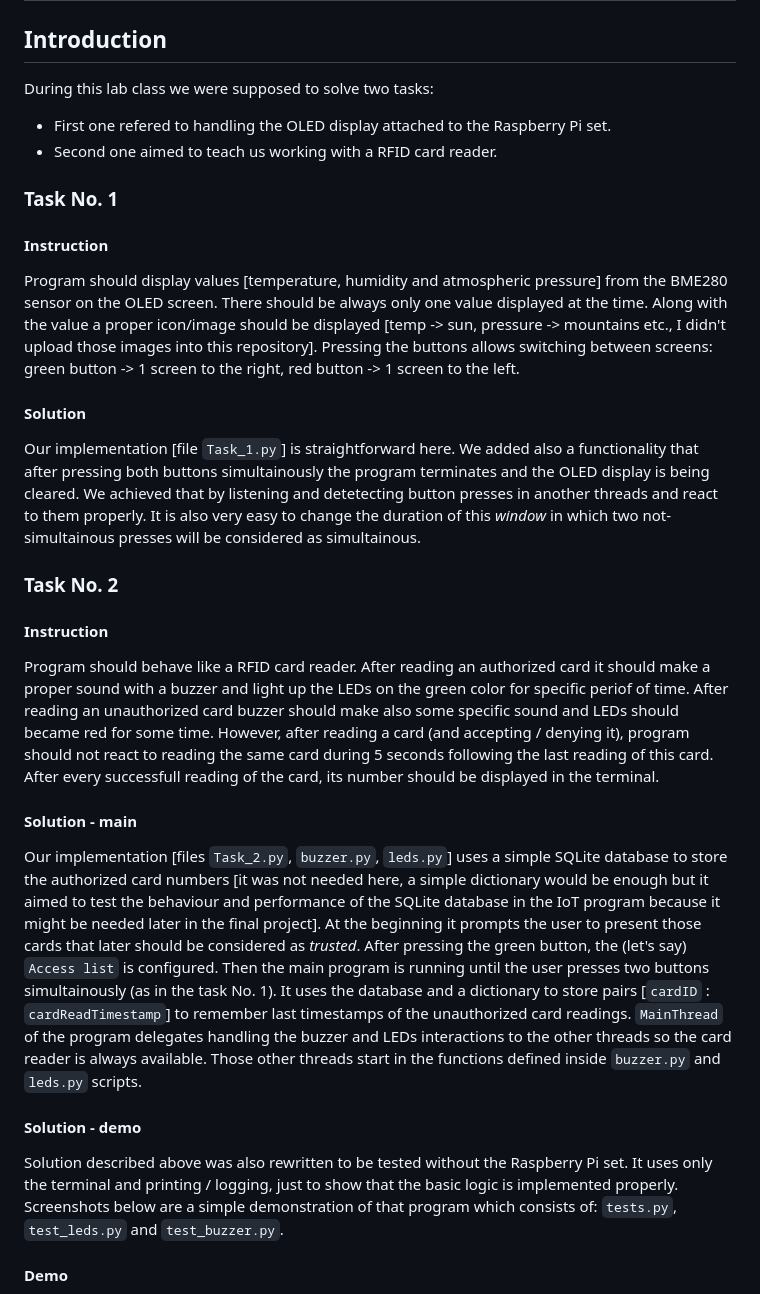
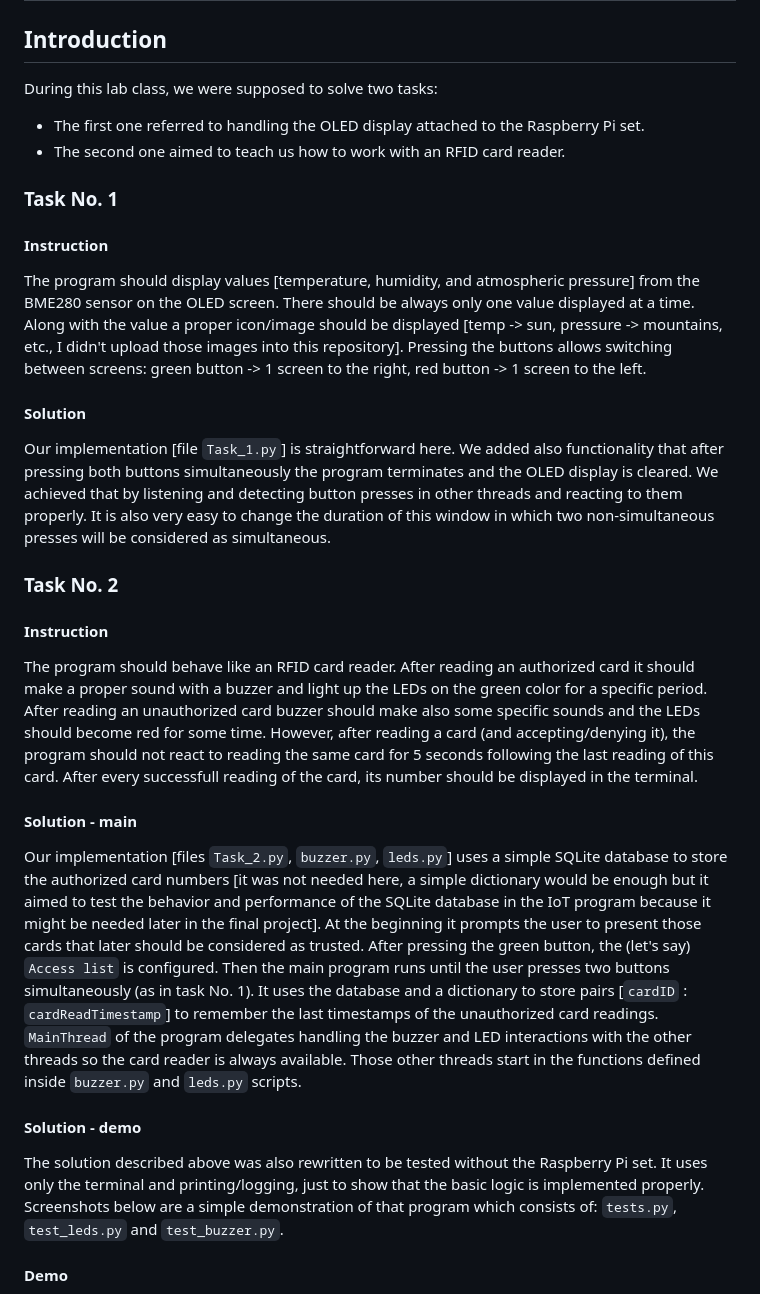
Before and after one commit to Krisenberg/IoT, a Markdown page: Lab_10/README.md, the part around the change. Rendered like a GitHub page.

Commit message:
Corrected some gramma in the README file.

```diff
--- a/Lab_10/README.md
+++ b/Lab_10/README.md
@@ -1,26 +1,26 @@
 # Raspberry Pi - laboratory class No. 10
 
 ## Introduction
-During this lab class we were supposed to solve two tasks:
-- First one refered to handling the OLED display attached to the Raspberry Pi set.
-- Second one aimed to teach us working with a RFID card reader.
+During this lab class, we were supposed to solve two tasks:
+- The first one referred to handling the OLED display attached to the Raspberry Pi set.
+- The second one aimed to teach us how to work with an RFID card reader.
 
 ### Task No. 1
 #### Instruction
-Program should display values [temperature, humidity and atmospheric pressure] from the BME280 sensor on the OLED screen. There should be always only one value displayed at the time. Along with the value a proper icon/image should be displayed [temp -> sun, pressure -> mountains etc., I didn't upload those images into this repository]. Pressing the buttons allows switching between screens: green button -> 1 screen to the right, red button -> 1 screen to the left.
+The program should display values [temperature, humidity, and atmospheric pressure] from the BME280 sensor on the OLED screen. There should be always only one value displayed at a time. Along with the value a proper icon/image should be displayed [temp -> sun, pressure -> mountains, etc., I didn't upload those images into this repository]. Pressing the buttons allows switching between screens: green button -> 1 screen to the right, red button -> 1 screen to the left.
 
 #### Solution
-Our implementation [file `Task_1.py`] is straightforward here. We added also a functionality that after pressing both buttons simultainously the program terminates and the OLED display is being cleared. We achieved that by listening and detetecting button presses in another threads and react to them properly. It is also very easy to change the duration of this *window* in which two not-simultainous presses will be considered as simultainous.
+Our implementation [file `Task_1.py`] is straightforward here. We added also functionality that after pressing both buttons simultaneously the program terminates and the OLED display is cleared. We achieved that by listening and detecting button presses in other threads and reacting to them properly. It is also very easy to change the duration of this window in which two non-simultaneous presses will be considered as simultaneous.
 
 ### Task No. 2
 #### Instruction
-Program should behave like a RFID card reader. After reading an authorized card it should make a proper sound with a buzzer and light up the LEDs on the green color for specific periof of time. After reading an unauthorized card buzzer should make also some specific sound and LEDs should became red for some time. However, after reading a card (and accepting / denying it), program should not react to reading the same card during 5 seconds following the last reading of this card. After every successfull reading of the card, its number should be displayed in the terminal.
+The program should behave like an RFID card reader. After reading an authorized card it should make a proper sound with a buzzer and light up the LEDs on the green color for a specific period. After reading an unauthorized card buzzer should make also some specific sounds and the LEDs should become red for some time. However, after reading a card (and accepting/denying it), the program should not react to reading the same card for 5 seconds following the last reading of this card. After every successfull reading of the card, its number should be displayed in the terminal.
 
 #### Solution - main
-Our implementation [files `Task_2.py`, `buzzer.py`, `leds.py`] uses a simple SQLite database to store the authorized card numbers [it was not needed here, a simple dictionary would be enough but it aimed to test the behaviour and performance of the SQLite database in the IoT program because it might be needed later in the final project]. At the beginning it prompts the user to present those cards that later should be considered as *trusted*. After pressing the green button, the (let's say) `Access list` is configured. Then the main program is running until the user presses two buttons simultainously (as in the task No. 1). It uses the database and a dictionary to store pairs [`cardID` : `cardReadTimestamp`] to remember last timestamps of the unauthorized card readings. `MainThread` of the program delegates handling the buzzer and LEDs interactions to the other threads so the card reader is always available. Those other threads start in the functions defined inside `buzzer.py` and `leds.py` scripts.
+Our implementation [files `Task_2.py`, `buzzer.py`, `leds.py`] uses a simple SQLite database to store the authorized card numbers [it was not needed here, a simple dictionary would be enough but it aimed to test the behavior and performance of the SQLite database in the IoT program because it might be needed later in the final project]. At the beginning it prompts the user to present those cards that later should be considered as trusted. After pressing the green button, the (let's say) `Access list` is configured. Then the main program runs until the user presses two buttons simultaneously (as in task No. 1). It uses the database and a dictionary to store pairs [`cardID` : `cardReadTimestamp`] to remember the last timestamps of the unauthorized card readings. `MainThread` of the program delegates handling the buzzer and LED interactions with the other threads so the card reader is always available. Those other threads start in the functions defined inside `buzzer.py` and `leds.py` scripts.
 
 #### Solution - demo
-Solution described above was also rewritten to be tested without the Raspberry Pi set. It uses only the terminal and printing / logging, just to show that the basic logic is implemented properly. Screenshots below are a simple demonstration of that program which consists of: `tests.py`, `test_leds.py` and `test_buzzer.py`.
+The solution described above was also rewritten to be tested without the Raspberry Pi set. It uses only the terminal and printing/logging, just to show that the basic logic is implemented properly. Screenshots below are a simple demonstration of that program which consists of: `tests.py`, `test_leds.py` and `test_buzzer.py`.
 
 #### Demo
 <p float='center'>
```
